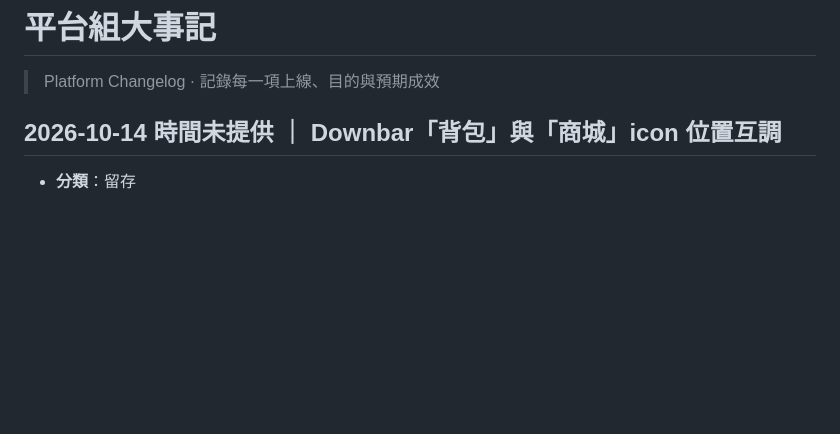
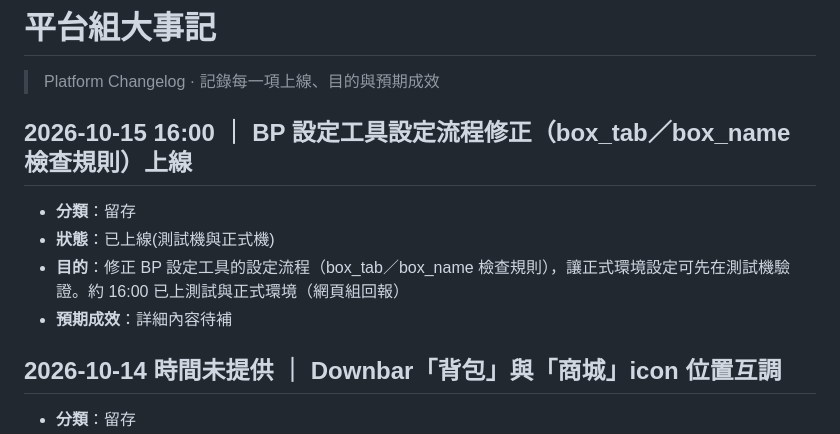
Before and after one commit to romeosai/platform-changelog, a Markdown page: platform-changelog.md, the part around the change. Drawn GitHub-style; blank space fills up the shorter version.

Commit message:
大事記：新增 10/15 BP 設定工具設定流程修正上線
Co-Authored-By: Claude Sonnet 5.5 <noreply@anthropic.com>

```diff
--- a/platform-changelog.md
+++ b/platform-changelog.md
@@ -1,6 +1,13 @@
 # 平台組大事記
 
 > Platform Changelog · 記錄每一項上線、目的與預期成效
+
+## 2026-10-15 16:00 ｜ BP 設定工具設定流程修正（box_tab／box_name 檢查規則）上線
+
+- **分類**：留存
+- **狀態**：已上線(測試機與正式機)
+- **目的**：修正 BP 設定工具的設定流程（box_tab／box_name 檢查規則），讓正式環境設定可先在測試機驗證。約 16:00 已上測試與正式環境（網頁組回報）
+- **預期成效**：詳細內容待補
 
 ## 2026-10-14 時間未提供 ｜ Downbar「背包」與「商城」icon 位置互調
 
```
